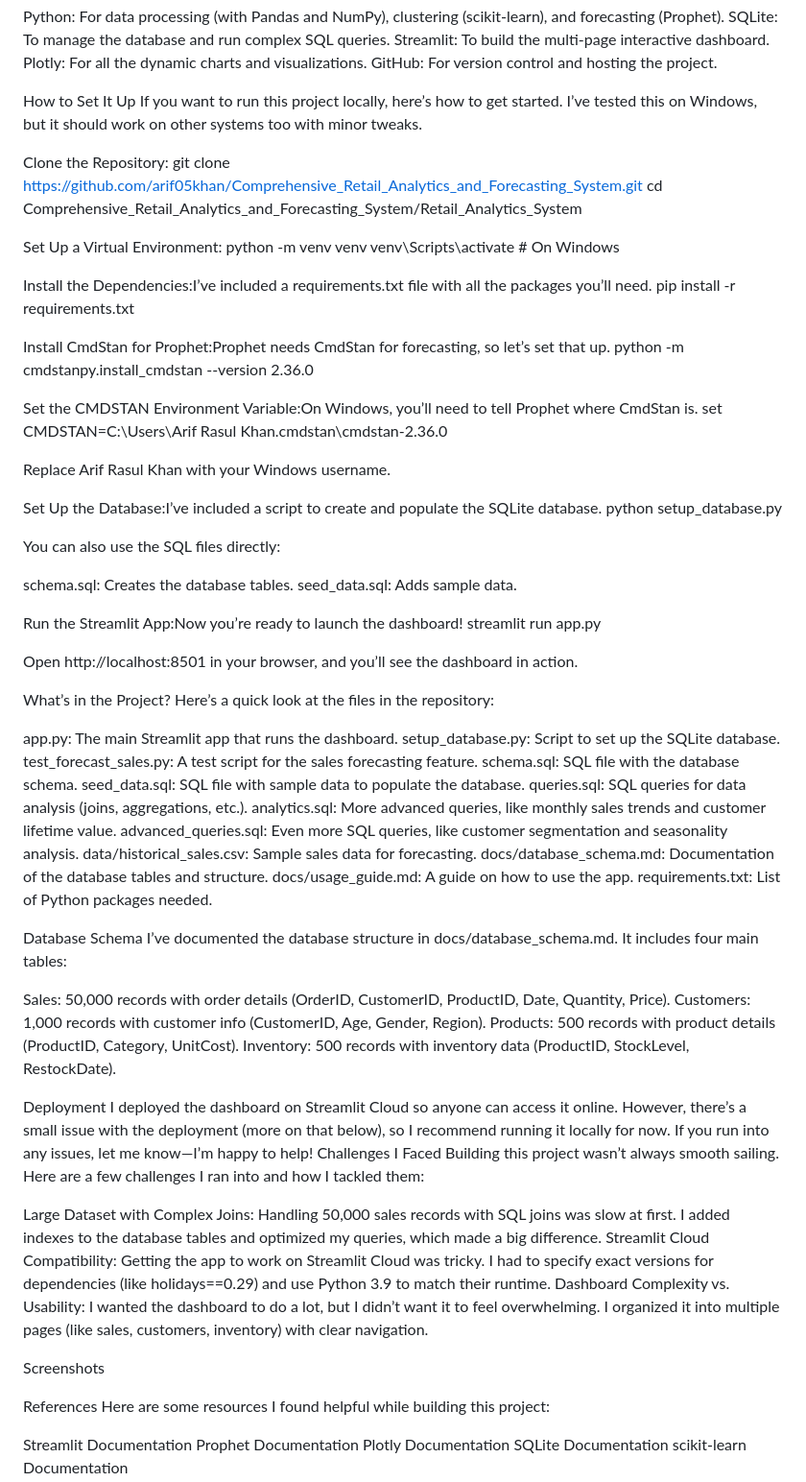
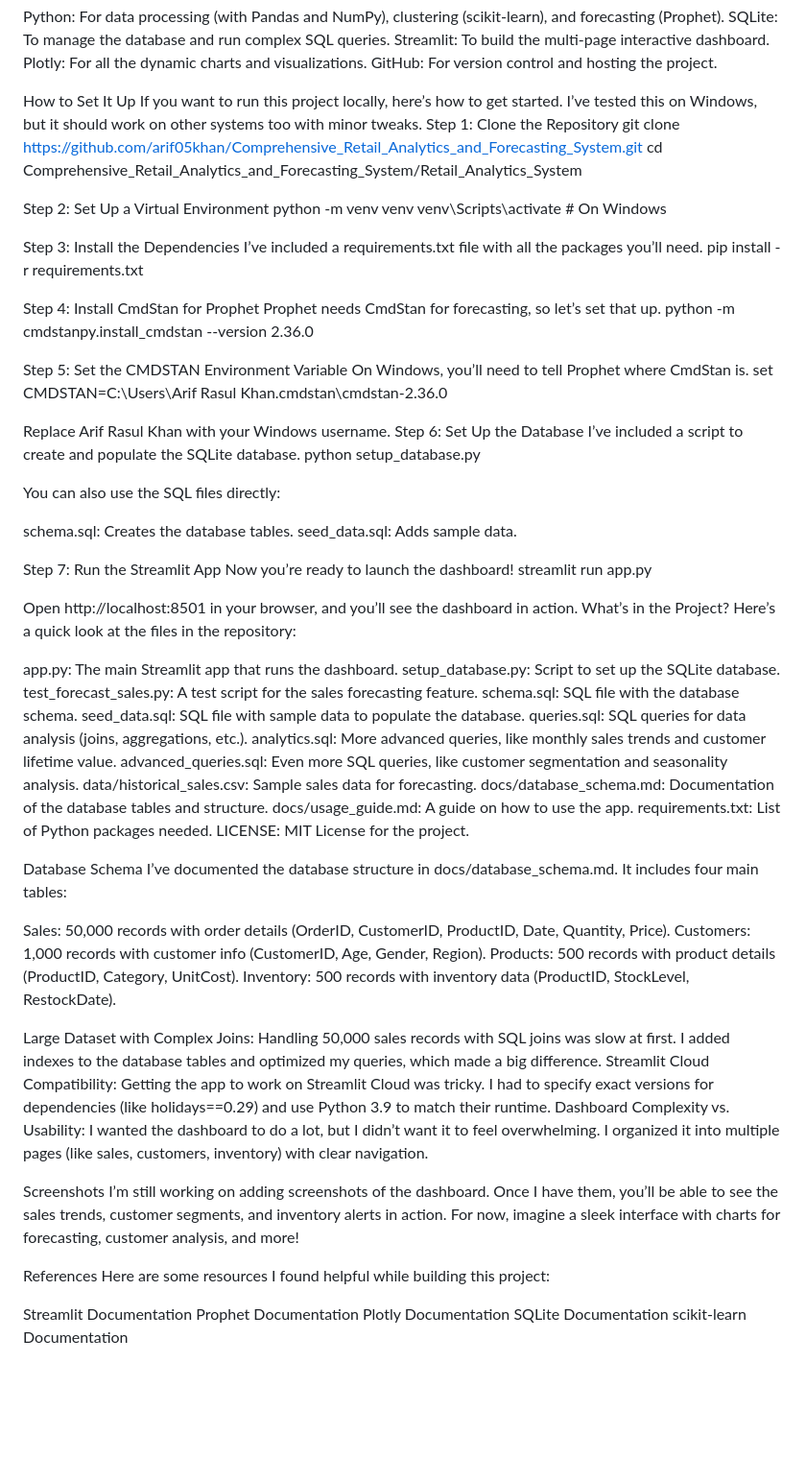
Before and after one commit to arif05khan/Comprehensive_Retail_Analytics_and_Forecasting_System, a Markdown page: README.md, the part around the change. Shown at 96% size. GitHub-like rendering; blank space fills up the shorter version.

```diff
--- a/README.md
+++ b/README.md
@@ -36,31 +36,29 @@ GitHub: For version control and hosting the project.
 
 How to Set It Up
 If you want to run this project locally, here’s how to get started. I’ve tested this on Windows, but it should work on other systems too with minor tweaks.
-
-Clone the Repository:
+Step 1: Clone the Repository
 git clone https://github.com/arif05khan/Comprehensive_Retail_Analytics_and_Forecasting_System.git
 cd Comprehensive_Retail_Analytics_and_Forecasting_System/Retail_Analytics_System
 
-
-Set Up a Virtual Environment:
+Step 2: Set Up a Virtual Environment
 python -m venv venv
 venv\Scripts\activate  # On Windows
 
-
-Install the Dependencies:I’ve included a requirements.txt file with all the packages you’ll need.
+Step 3: Install the Dependencies
+I’ve included a requirements.txt file with all the packages you’ll need.
 pip install -r requirements.txt
 
-
-Install CmdStan for Prophet:Prophet needs CmdStan for forecasting, so let’s set that up.
+Step 4: Install CmdStan for Prophet
+Prophet needs CmdStan for forecasting, so let’s set that up.
 python -m cmdstanpy.install_cmdstan --version 2.36.0
 
-
-Set the CMDSTAN Environment Variable:On Windows, you’ll need to tell Prophet where CmdStan is.
+Step 5: Set the CMDSTAN Environment Variable
+On Windows, you’ll need to tell Prophet where CmdStan is.
 set CMDSTAN=C:\Users\Arif Rasul Khan\.cmdstan\cmdstan-2.36.0
 
 Replace Arif Rasul Khan with your Windows username.
-
-Set Up the Database:I’ve included a script to create and populate the SQLite database.
+Step 6: Set Up the Database
+I’ve included a script to create and populate the SQLite database.
 python setup_database.py
 
 You can also use the SQL files directly:
@@ -68,13 +66,11 @@ You can also use the SQL files directly:
 schema.sql: Creates the database tables.
 seed_data.sql: Adds sample data.
 
-
-Run the Streamlit App:Now you’re ready to launch the dashboard!
+Step 7: Run the Streamlit App
+Now you’re ready to launch the dashboard!
 streamlit run app.py
 
 Open http://localhost:8501 in your browser, and you’ll see the dashboard in action.
-
-
 What’s in the Project?
 Here’s a quick look at the files in the repository:
 
@@ -90,6 +86,7 @@ data/historical_sales.csv: Sample sales data for forecasting.
 docs/database_schema.md: Documentation of the database tables and structure.
 docs/usage_guide.md: A guide on how to use the app.
 requirements.txt: List of Python packages needed.
+LICENSE: MIT License for the project.
 
 Database Schema
 I’ve documented the database structure in docs/database_schema.md. It includes four main tables:
@@ -99,18 +96,16 @@ Customers: 1,000 records with customer info (CustomerID, Age, Gender, Region).
 Products: 500 records with product details (ProductID, Category, UnitCost).
 Inventory: 500 records with inventory data (ProductID, StockLevel, RestockDate).
 
-Deployment
-I deployed the dashboard on Streamlit Cloud so anyone can access it online. However, there’s a small issue with the deployment (more on that below), so I recommend running it locally for now. If you run into any issues, let me know—I’m happy to help!
-Challenges I Faced
-Building this project wasn’t always smooth sailing. Here are a few challenges I ran into and how I tackled them:
+
 
 Large Dataset with Complex Joins: Handling 50,000 sales records with SQL joins was slow at first. I added indexes to the database tables and optimized my queries, which made a big difference.
 Streamlit Cloud Compatibility: Getting the app to work on Streamlit Cloud was tricky. I had to specify exact versions for dependencies (like holidays==0.29) and use Python 3.9 to match their runtime.
 Dashboard Complexity vs. Usability: I wanted the dashboard to do a lot, but I didn’t want it to feel overwhelming. I organized it into multiple pages (like sales, customers, inventory) with clear navigation.
 
 
+
 Screenshots
-
+I’m still working on adding screenshots of the dashboard. Once I have them, you’ll be able to see the sales trends, customer segments, and inventory alerts in action. For now, imagine a sleek interface with charts for forecasting, customer analysis, and more!
 
 
 References
```
